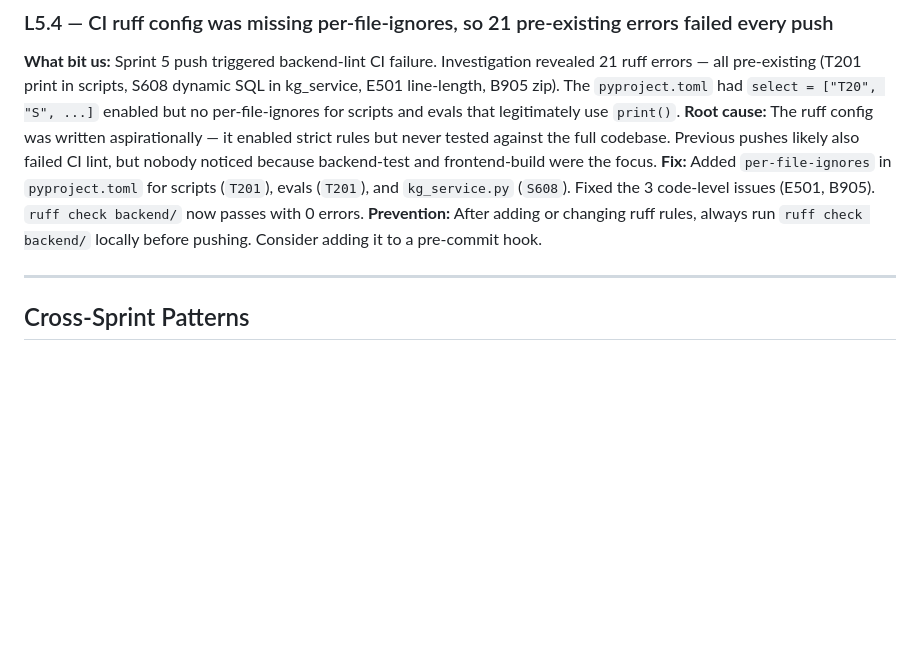
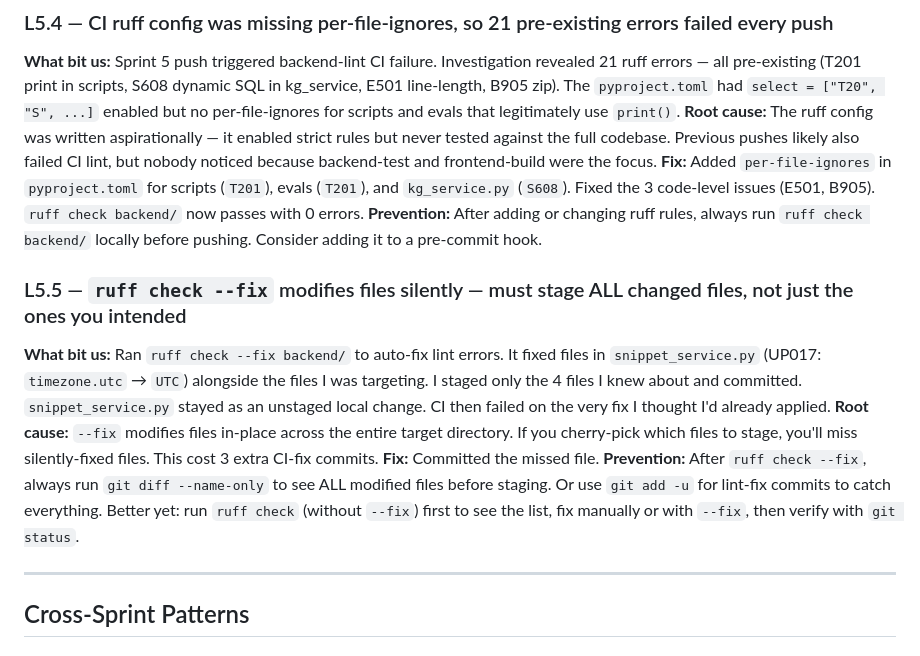
Before and after one commit to amitd01/RegPulse, a Markdown page: LEARNINGS.md, the part around the change. Rendered like a GitHub page; blank space fills up the shorter version.

Commit message:
docs: add LEARNINGS L5.5 — ruff --fix silent file changes
Co-Authored-By: Claude Opus 4.6 (1M context) <noreply@anthropic.com>

```diff
--- a/LEARNINGS.md
+++ b/LEARNINGS.md
@@ -277,6 +277,12 @@
 **Fix:** Added `per-file-ignores` in `pyproject.toml` for scripts (`T201`), evals (`T201`), and `kg_service.py` (`S608`). Fixed the 3 code-level issues (E501, B905). `ruff check backend/` now passes with 0 errors.
 **Prevention:** After adding or changing ruff rules, always run `ruff check backend/` locally before pushing. Consider adding it to a pre-commit hook.
 
+### L5.5 — `ruff check --fix` modifies files silently — must stage ALL changed files, not just the ones you intended
+**What bit us:** Ran `ruff check --fix backend/` to auto-fix lint errors. It fixed files in `snippet_service.py` (UP017: `timezone.utc` → `UTC`) alongside the files I was targeting. I staged only the 4 files I knew about and committed. `snippet_service.py` stayed as an unstaged local change. CI then failed on the very fix I thought I'd already applied.
+**Root cause:** `--fix` modifies files in-place across the entire target directory. If you cherry-pick which files to stage, you'll miss silently-fixed files. This cost 3 extra CI-fix commits.
+**Fix:** Committed the missed file.
+**Prevention:** After `ruff check --fix`, always run `git diff --name-only` to see ALL modified files before staging. Or use `git add -u` for lint-fix commits to catch everything. Better yet: run `ruff check` (without `--fix`) first to see the list, fix manually or with `--fix`, then verify with `git status`.
+
 ---
 
 ## Cross-Sprint Patterns
```
